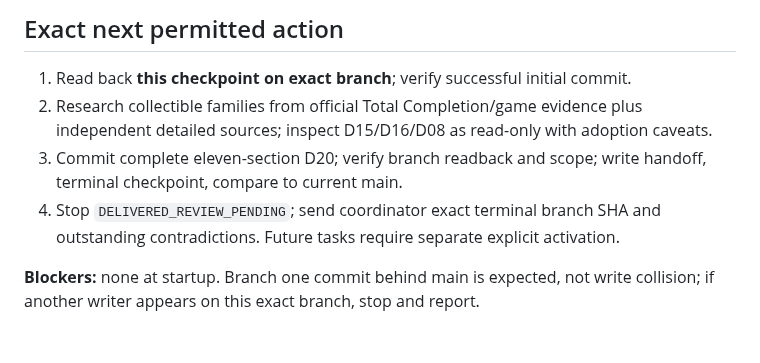
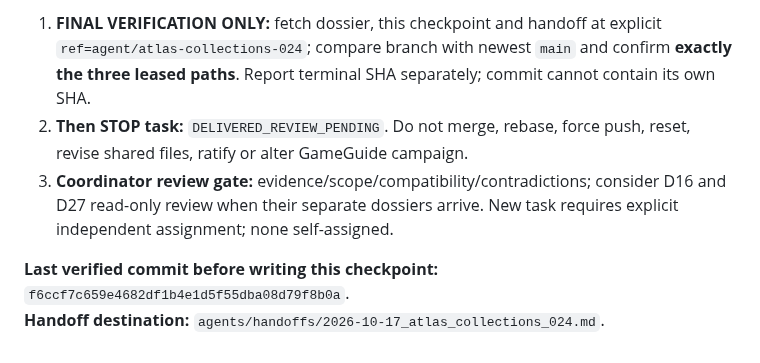
Before and after one commit to L33TW0RLD/rdr2-hub, a Markdown page: agents/checkpoints/atlas_collections_024.md, the part around one of its changes. Rendered like a GitHub page.

```diff
--- a/agents/checkpoints/atlas_collections_024.md
+++ b/agents/checkpoints/atlas_collections_024.md
@@ -40,9 +36,7 @@ Complete independently source-checked **11-section** D20 Story Mode dossier, def
 
-## Exact next permitted action
+1. **FINAL VERIFICATION ONLY:** fetch dossier, this checkpoint and handoff at explicit `ref=agent/atlas-collections-024`; compare branch with newest `main` and confirm **exactly the three leased paths**. Report terminal SHA separately; commit cannot contain its own SHA.
+2. **Then STOP task:** `DELIVERED_REVIEW_PENDING`. Do not merge, rebase, force push, reset, revise shared files, ratify or alter GameGuide campaign.
+3. **Coordinator review gate:** evidence/scope/compatibility/contradictions; consider D16 and D27 read-only review when their separate dossiers arrive. New task requires explicit independent assignment; none self-assigned.
 
-1. Read back **this checkpoint on exact branch**; verify successful initial commit.
-2. Research collectible families from official Total Completion/game evidence plus independent detailed sources; inspect D15/D16/D08 as read-only with adoption caveats.
-3. Commit complete eleven-section D20; verify branch readback and scope; write handoff, terminal checkpoint, compare to current main.
-4. Stop `DELIVERED_REVIEW_PENDING`; send coordinator exact terminal branch SHA and outstanding contradictions. Future tasks require separate explicit activation.
-
-**Blockers:** none at startup. Branch one commit behind main is expected, not write collision; if another writer appears on this exact branch, stop and report.
+**Last verified commit before writing this checkpoint:** `f6ccf7c659e4682df1b4e1d5f55dba08d79f8b0a`.
+**Handoff destination:** `agents/handoffs/2026-10-17_atlas_collections_024.md`.
```
Also changed, not shown: other parts of agents/checkpoints/atlas_collections_024.md (+23 -27 lines).
